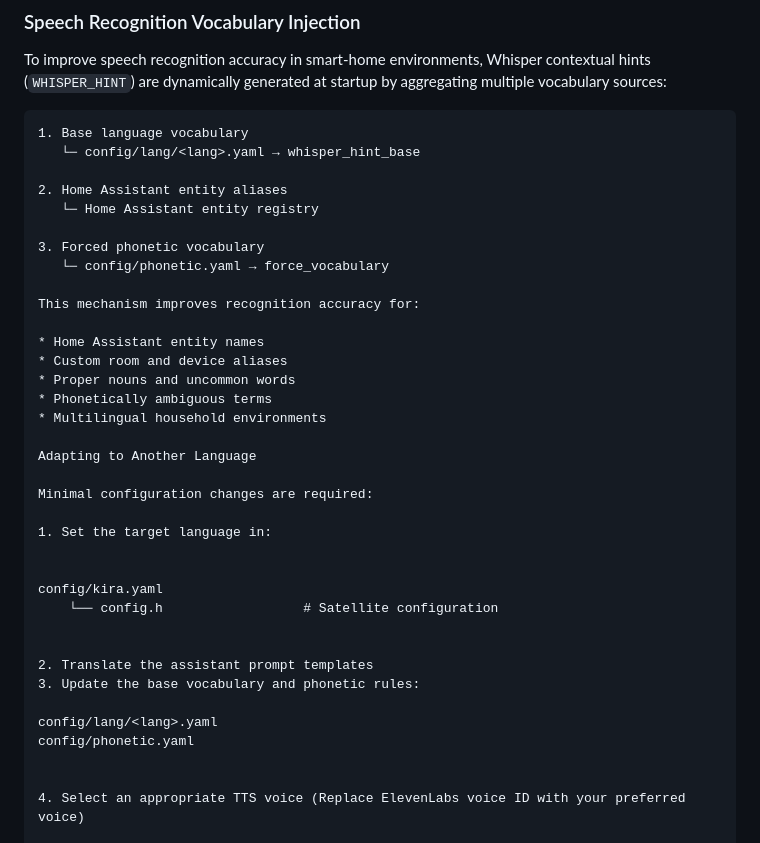
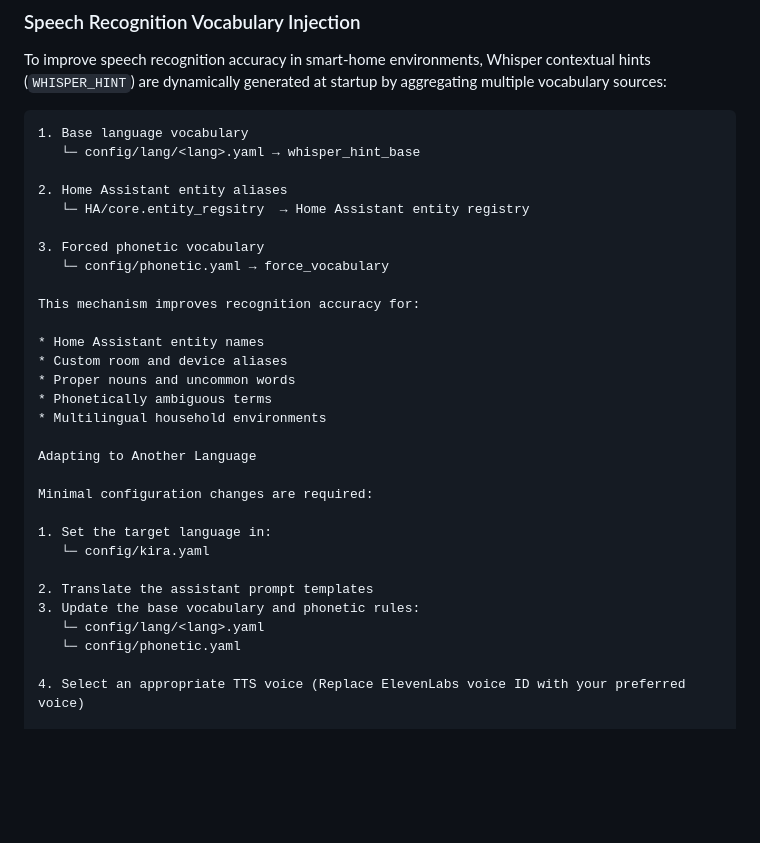
Before and after one commit to colussim/HomeCortex, a Markdown page: README.md, the part around one of its changes. GitHub-like rendering; blank space fills up the shorter version.

```diff
--- a/README.md
+++ b/README.md
@@ -172,7 +172,7 @@ Whisper contextual hints (`WHISPER_HINT`) are dynamically generated at startup b
    └─ config/lang/<lang>.yaml → whisper_hint_base
 
 2. Home Assistant entity aliases
-   └─ Home Assistant entity registry
+   └─ HA/core.entity_regsitry  → Home Assistant entity registry
 
 3. Forced phonetic vocabulary
    └─ config/phonetic.yaml → force_vocabulary
@@ -190,18 +190,12 @@ Adapting to Another Language
 Minimal configuration changes are required:
 
 1. Set the target language in:
-
-
-config/kira.yaml
-    └── config.h                  # Satellite configuration
-
+   └─ config/kira.yaml
 
 2. Translate the assistant prompt templates
 3. Update the base vocabulary and phonetic rules:
-
-config/lang/<lang>.yaml
-config/phonetic.yaml
-
+   └─ config/lang/<lang>.yaml
+   └─ config/phonetic.yaml
 
 4. Select an appropriate TTS voice (Replace ElevenLabs voice ID with your preferred voice)
 
```
Also changed, not shown: other parts of README.md (+1 -3 lines).
